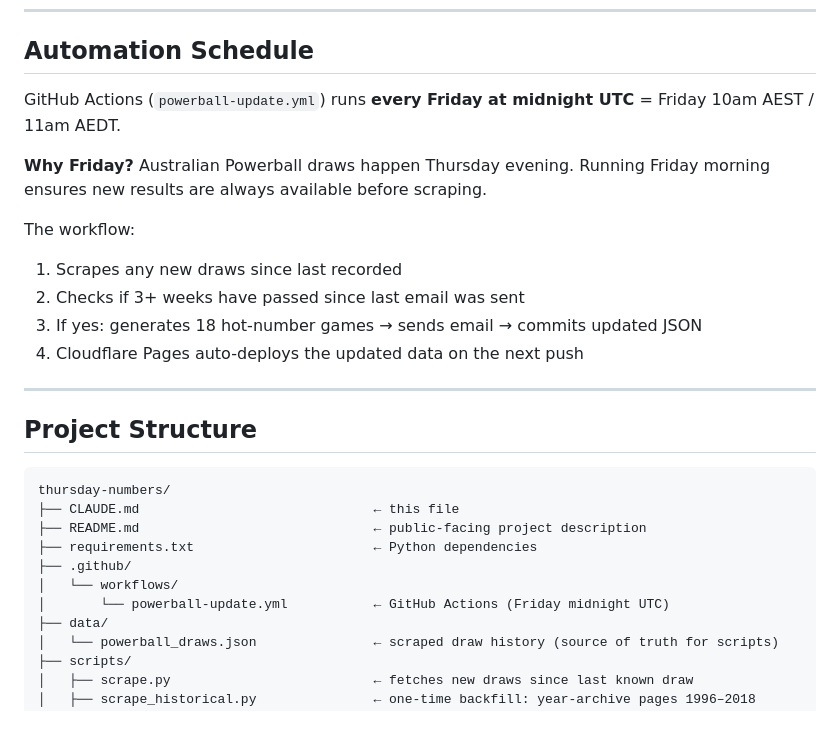
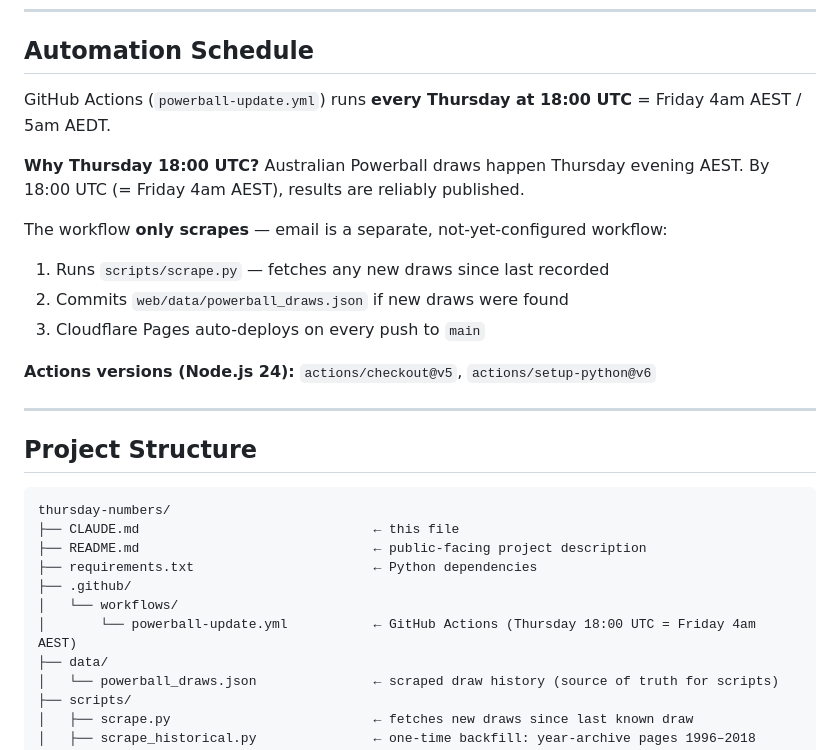
Before and after one commit to androidua/thursday-numbers, a Markdown page: CLAUDE.md, the part around the change. Drawn GitHub-style; blank space fills up the shorter version.

```diff
--- a/CLAUDE.md
+++ b/CLAUDE.md
@@ -61,17 +61,18 @@ The site is deployed via **Cloudflare Pages** (not GitHub Pages).
 
 ## Automation Schedule
 
-GitHub Actions (`powerball-update.yml`) runs **every Friday at midnight UTC**
-= Friday 10am AEST / 11am AEDT.
+GitHub Actions (`powerball-update.yml`) runs **every Thursday at 18:00 UTC**
+= Friday 4am AEST / 5am AEDT.
 
-**Why Friday?** Australian Powerball draws happen Thursday evening. Running Friday
-morning ensures new results are always available before scraping.
+**Why Thursday 18:00 UTC?** Australian Powerball draws happen Thursday evening AEST.
+By 18:00 UTC (= Friday 4am AEST), results are reliably published.
 
-The workflow:
-1. Scrapes any new draws since last recorded
-2. Checks if 3+ weeks have passed since last email was sent
-3. If yes: generates 18 hot-number games → sends email → commits updated JSON
-4. Cloudflare Pages auto-deploys the updated data on the next push
+The workflow **only scrapes** — email is a separate, not-yet-configured workflow:
+1. Runs `scripts/scrape.py` — fetches any new draws since last recorded
+2. Commits `web/data/powerball_draws.json` if new draws were found
+3. Cloudflare Pages auto-deploys on every push to `main`
+
+**Actions versions (Node.js 24):** `actions/checkout@v5`, `actions/setup-python@v6`
 
 ---
 
@@ -84,7 +85,7 @@ thursday-numbers/
 ├── requirements.txt                       ← Python dependencies
 ├── .github/
 │   └── workflows/
-│       └── powerball-update.yml           ← GitHub Actions (Friday midnight UTC)
+│       └── powerball-update.yml           ← GitHub Actions (Thursday 18:00 UTC = Friday 4am AEST)
 ├── data/
 │   └── powerball_draws.json               ← scraped draw history (source of truth for scripts)
 ├── scripts/
```
Also changed, not shown: README.md (+5 -4 lines).
